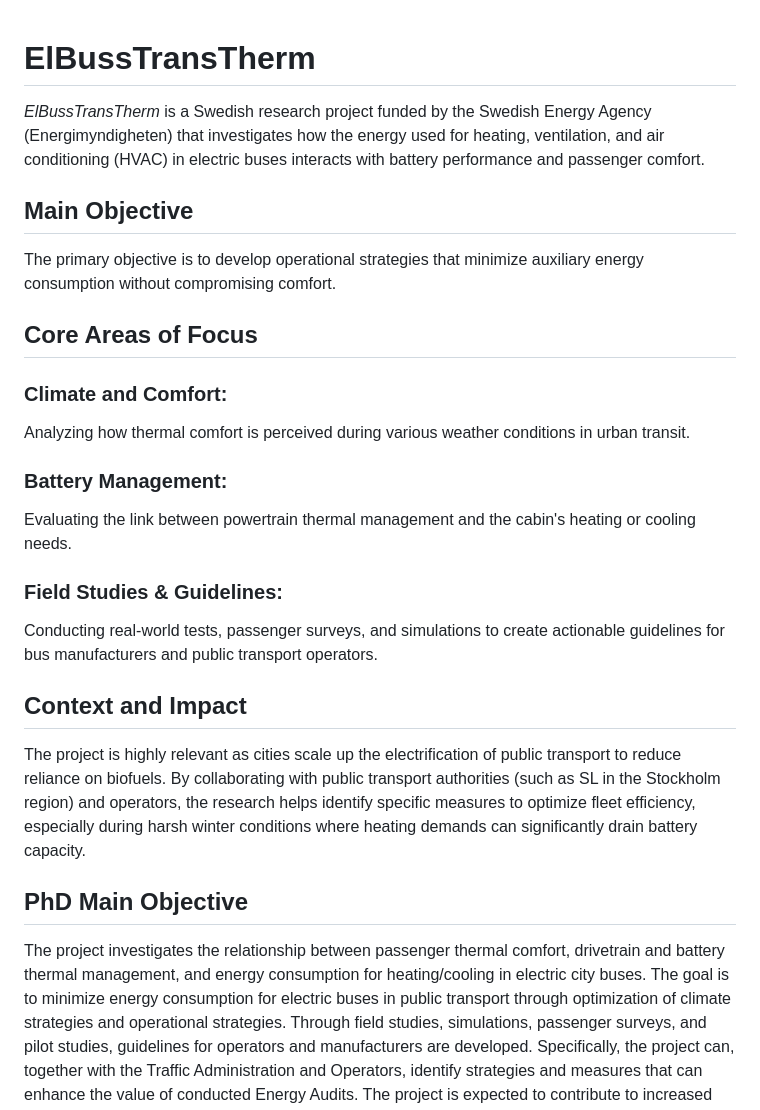
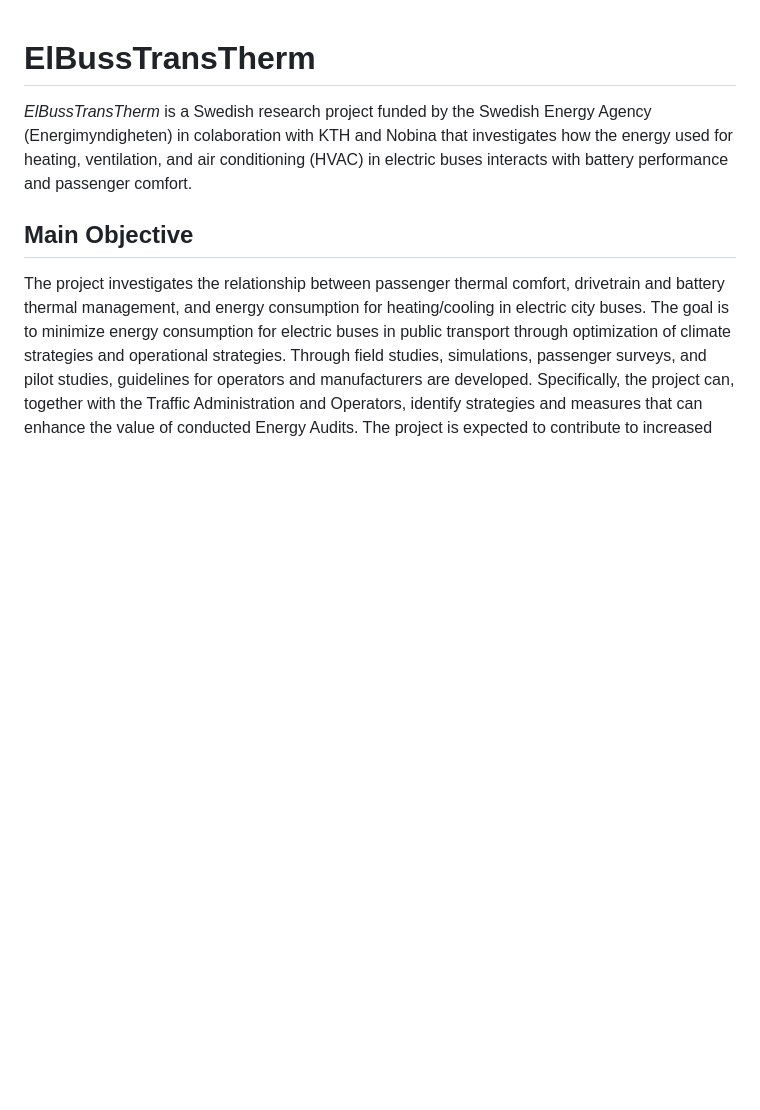
Before and after one commit to nasierras/ElBussTransTherm, a Markdown page: README.md, the part around the change. Drawn GitHub-style; blank space fills up the shorter version.

Commit message:
Revise README with updated project details and focus
Updated project description to include collaboration with KTH and Nobina. Removed redundant sections and refined the objectives and research questions.

```diff
--- a/README.md
+++ b/README.md
@@ -1,21 +1,7 @@
 # ElBussTransTherm
-*ElBussTransTherm* is a Swedish research project funded by the Swedish Energy Agency (Energimyndigheten) that investigates how the energy used for heating, ventilation, and air conditioning (HVAC) in electric buses interacts with battery performance and passenger comfort.
+*ElBussTransTherm* is a Swedish research project funded by the Swedish Energy Agency (Energimyndigheten) in colaboration with KTH and Nobina that investigates how the energy used for heating, ventilation, and air conditioning (HVAC) in electric buses interacts with battery performance and passenger comfort.
 
 ## Main Objective
-The primary objective is to develop operational strategies that minimize auxiliary energy consumption without compromising comfort.
-
-## Core Areas of Focus
-### Climate and Comfort:
-Analyzing how thermal comfort is perceived during various weather conditions in urban transit.
-### Battery Management:
-Evaluating the link between powertrain thermal management and the cabin's heating or cooling needs.
-### Field Studies & Guidelines:
-Conducting real-world tests, passenger surveys, and simulations to create actionable guidelines for bus manufacturers and public transport operators.
-
-## Context and Impact
-The project is highly relevant as cities scale up the electrification of public transport to reduce reliance on biofuels. By collaborating with public transport authorities (such as SL in the Stockholm region) and operators, the research helps identify specific measures to optimize fleet efficiency, especially during harsh winter conditions where heating demands can significantly drain battery capacity.
-
-## PhD Main Objective
 The project investigates the relationship between passenger thermal comfort, drivetrain and battery thermal management, and energy consumption for heating/cooling in electric city buses. The goal is to minimize energy  consumption for electric buses in public transport through optimization of climate strategies and operational  strategies. Through field studies, simulations, passenger surveys, and pilot studies, guidelines for operators and manufacturers are developed. Specifically, the project can, together with the Traffic Administration and Operators, identify strategies and measures that can enhance the value of conducted Energy Audits. The project is expected to contribute to increased energy efficiency and accelerate the transition to sustainable public transport, in line with the call's aim to promote applicable solutions for the transport system's energy transition.
 
 ## Main Research question:
```
